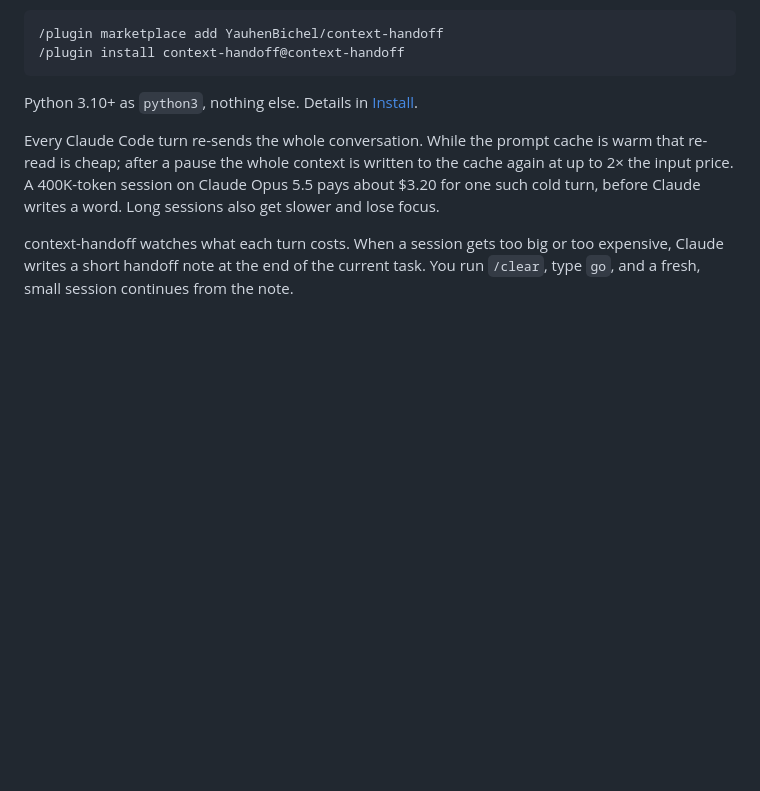
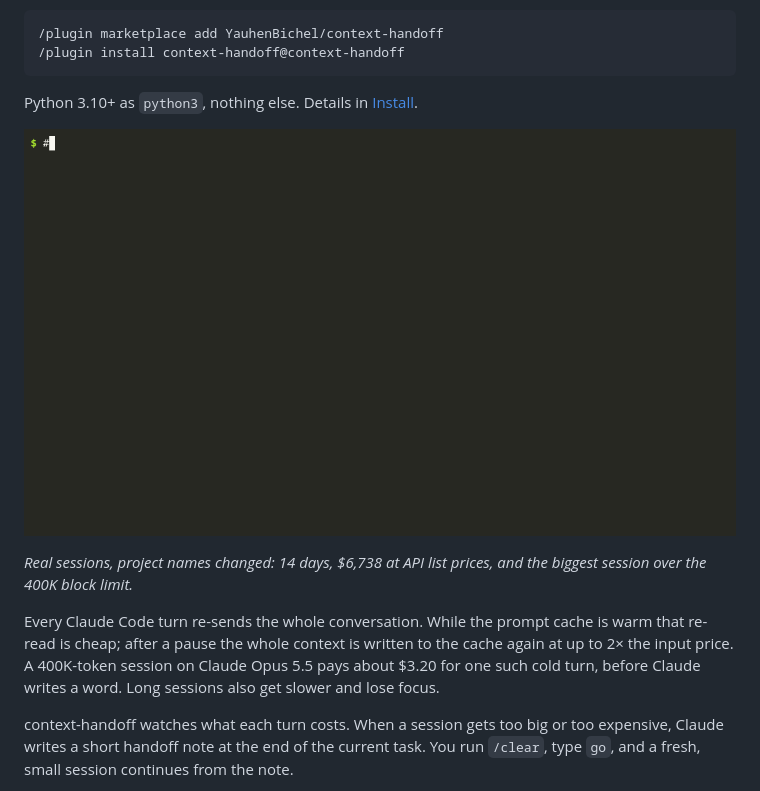
Before and after one commit to YauhenBichel/context-handoff, a Markdown page: README.md, the part around one of its changes. GitHub-like rendering; pictures changed too: docs/demo.gif (added); blank space fills up the shorter version.

````diff
--- a/README.md
+++ b/README.md
@@ -14,6 +14,11 @@ from it after `/clear`.
 ```
 
 Python 3.10+ as `python3`, nothing else. Details in [Install](#install).
+
+![context-handoff report and check on real Claude Code sessions](docs/demo.gif)
+
+*Real sessions, project names changed: 14 days, $6,738 at API list prices, and
+the biggest session over the 400K block limit.*
 
 Every Claude Code turn re-sends the whole conversation. While the prompt cache
 is warm that re-read is cheap; after a pause the whole context is written to
````
Also changed, not shown: other parts of README.md (+46 -0 lines), CHANGELOG.md (+5 -0 lines), 5 other files.
